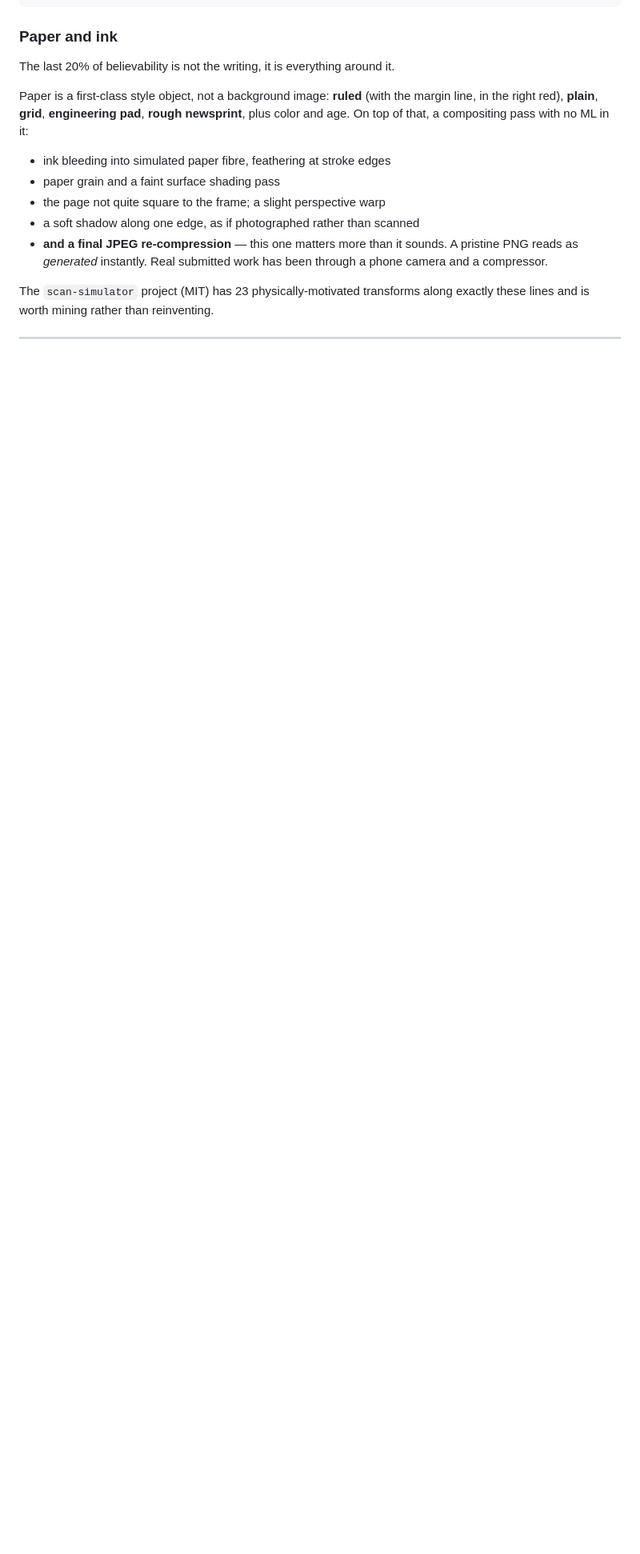
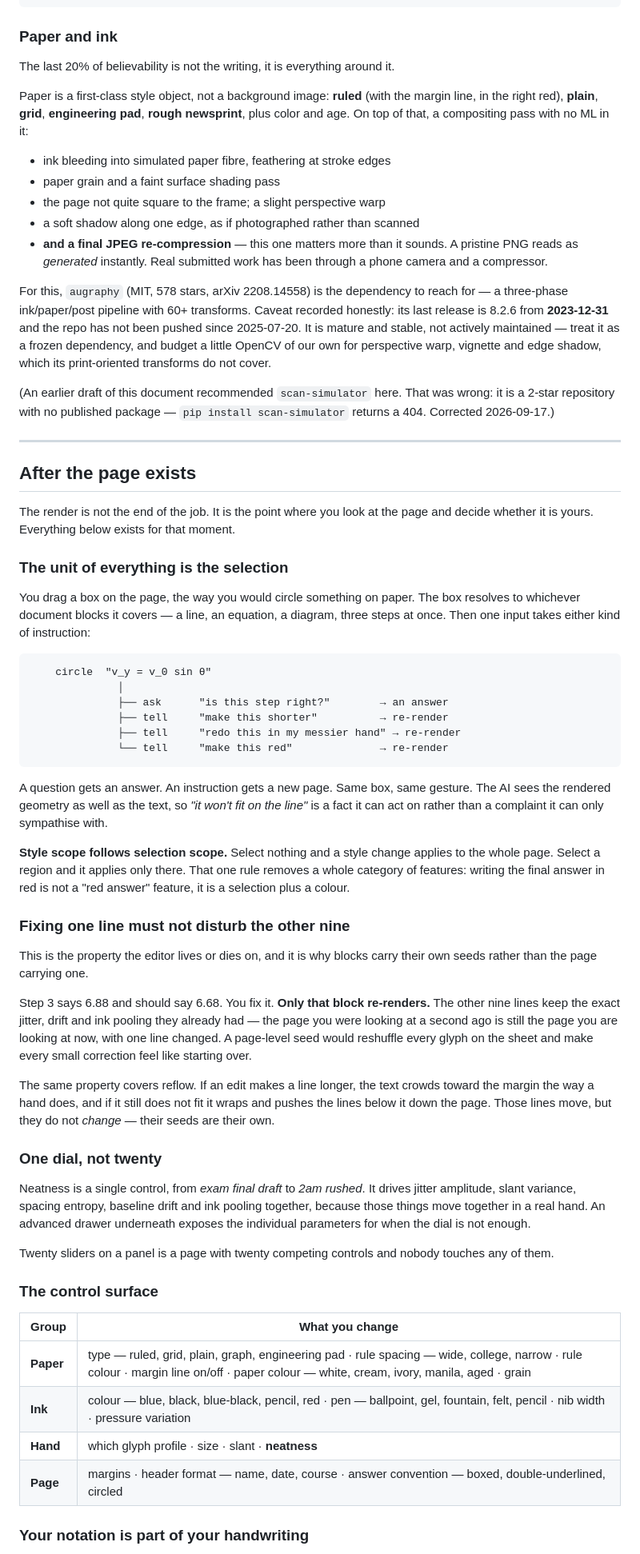
Before and after one commit to Gakshith/Assignment_Helper, a Markdown page: VISION.md, the part around one of its changes. Shown at 80% size. GitHub-like rendering; blank space fills up the shorter version.

Commit message:
Vision: correct the scan-simulator claim (not on PyPI)

````diff
--- a/VISION.md
+++ b/VISION.md
@@ -253,7 +253,82 @@ newsprint**, plus color and age. On top of that, a compositing pass with no ML i
   pristine PNG reads as *generated* instantly. Real submitted work has been through
   a phone camera and a compressor.
 
-The `scan-simulator` project (MIT) has 23 physically-motivated transforms along
-exactly these lines and is worth mining rather than reinventing.
+For this, `augraphy` (MIT, 578 stars, arXiv 2208.14558) is the dependency to reach
+for — a three-phase ink/paper/post pipeline with 60+ transforms. Caveat recorded
+honestly: its last release is 8.2.6 from **2023-12-31** and the repo has not been
+pushed since 2025-07-20. It is mature and stable, not actively maintained — treat it
+as a frozen dependency, and budget a little OpenCV of our own for perspective warp,
+vignette and edge shadow, which its print-oriented transforms do not cover.
+
+(An earlier draft of this document recommended `scan-simulator` here. That was wrong:
+it is a 2-star repository with no published package — `pip install scan-simulator`
+returns a 404. Corrected 2026-09-17.)
 
 ---
+
+## After the page exists
+
+The render is not the end of the job. It is the point where you look at the page and
+decide whether it is yours. Everything below exists for that moment.
+
+### The unit of everything is the selection
+
+You drag a box on the page, the way you would circle something on paper. The box
+resolves to whichever document blocks it covers — a line, an equation, a diagram,
+three steps at once. Then one input takes either kind of instruction:
+
+```
+    circle  "v_y = v_0 sin θ"
+              │
+              ├── ask      "is this step right?"        → an answer
+              ├── tell     "make this shorter"          → re-render
+              ├── tell     "redo this in my messier hand" → re-render
+              └── tell     "make this red"              → re-render
+```
+
+A question gets an answer. An instruction gets a new page. Same box, same gesture.
+The AI sees the rendered geometry as well as the text, so *"it won't fit on the line"*
+is a fact it can act on rather than a complaint it can only sympathise with.
+
+**Style scope follows selection scope.** Select nothing and a style change applies to
+the whole page. Select a region and it applies only there. That one rule removes a
+whole category of features: writing the final answer in red is not a "red answer"
+feature, it is a selection plus a colour.
+
+### Fixing one line must not disturb the other nine
+
+This is the property the editor lives or dies on, and it is why blocks carry their own
+seeds rather than the page carrying one.
+
+Step 3 says 6.88 and should say 6.68. You fix it. **Only that block re-renders.** The
+other nine lines keep the exact jitter, drift and ink pooling they already had — the
+page you were looking at a second ago is still the page you are looking at now, with
+one line changed. A page-level seed would reshuffle every glyph on the sheet and make
+every small correction feel like starting over.
+
+The same property covers reflow. If an edit makes a line longer, the text crowds toward
+the margin the way a hand does, and if it still does not fit it wraps and pushes the
+lines below it down the page. Those lines move, but they do not *change* — their seeds
+are their own.
+
+### One dial, not twenty
+
+Neatness is a single control, from *exam final draft* to *2am rushed*. It drives jitter
+amplitude, slant variance, spacing entropy, baseline drift and ink pooling together,
+because those things move together in a real hand. An advanced drawer underneath exposes
+the individual parameters for when the dial is not enough.
+
+Twenty sliders on a panel is a page with twenty competing controls and nobody touches
+any of them.
+
+### The control surface
+
+| Group | What you change |
+|---|---|
+| **Paper** | type — ruled, grid, plain, graph, engineering pad · rule spacing — wide, college, narrow · rule colour · margin line on/off · paper colour — white, cream, ivory, manila, aged · grain |
+| **Ink** | colour — blue, black, blue-black, pencil, red · pen — ballpoint, gel, fountain, felt, pencil · nib width · pressure variation |
+| **Hand** | which glyph profile · size · slant · **neatness** |
+| **Page** | margins · header format — name, date, course · answer convention — boxed, double-underlined, circled |
+
+### Your notation is part of your handwriting
+
````
Also changed, not shown: other parts of VISION.md (+26 -0 lines).
